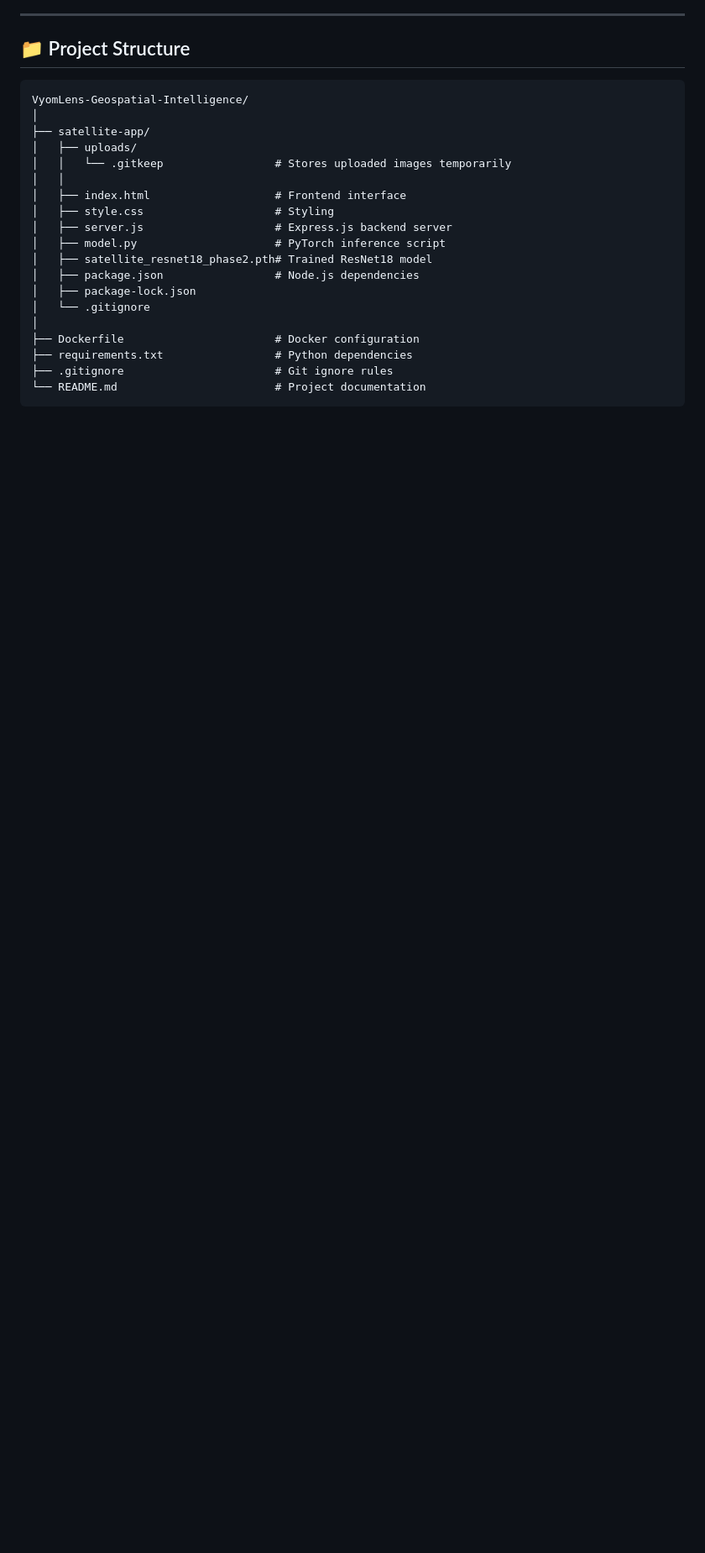
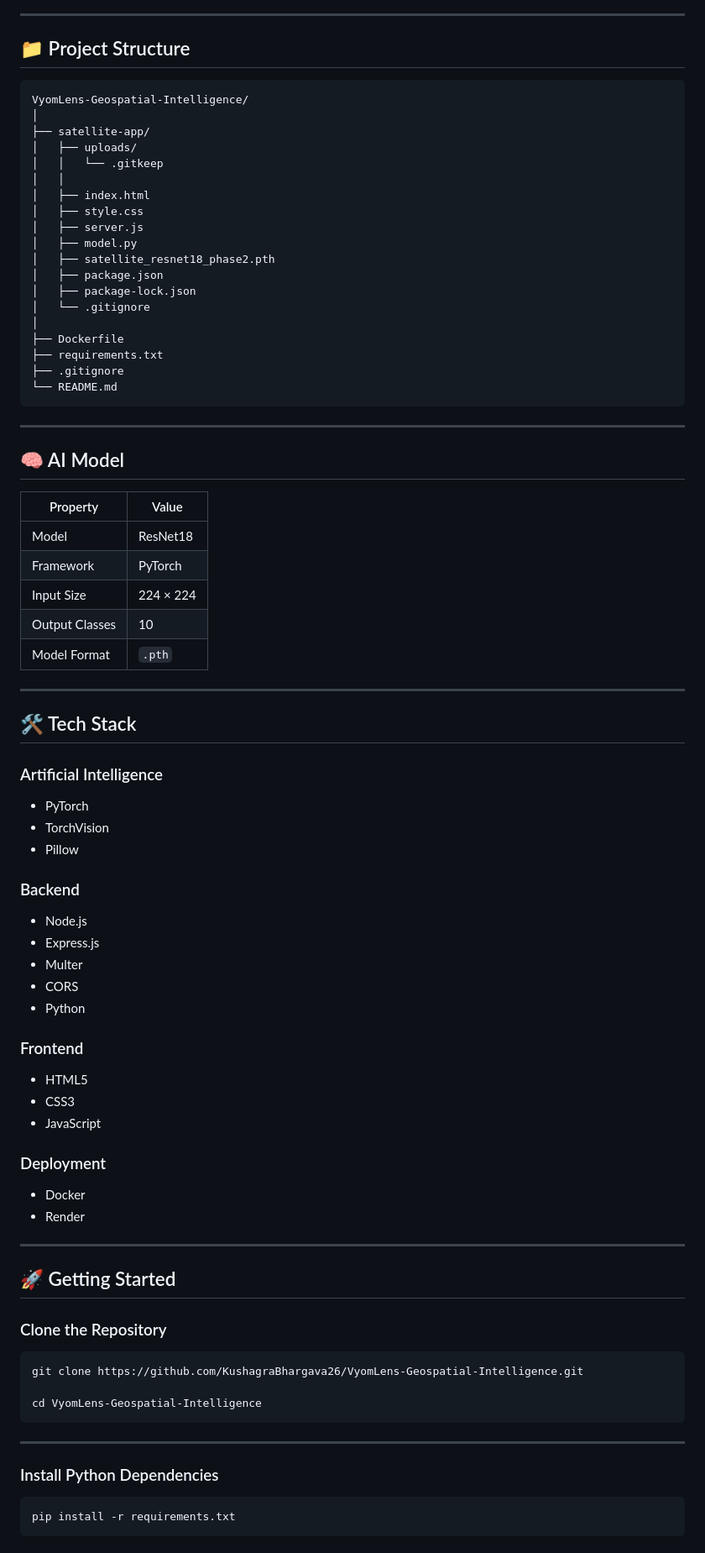
Before and after one commit to KushagraBhargava26/VyomLens-Geospatial-Intelligence, a Markdown page: README.md, the part around one of its changes. Shown at 84% size. Rendered like a GitHub page; blank space fills up the shorter version.

````diff
--- a/README.md
+++ b/README.md
@@ -41,19 +92,81 @@ VyomLens-Geospatial-Intelligence/
 │
 ├── satellite-app/
 │   ├── uploads/
-│   │   └── .gitkeep                 # Stores uploaded images temporarily
+│   │   └── .gitkeep
 │   │
-│   ├── index.html                   # Frontend interface
-│   ├── style.css                    # Styling
-│   ├── server.js                    # Express.js backend server
-│   ├── model.py                     # PyTorch inference script
-│   ├── satellite_resnet18_phase2.pth# Trained ResNet18 model
-│   ├── package.json                 # Node.js dependencies
+│   ├── index.html
+│   ├── style.css
+│   ├── server.js
+│   ├── model.py
+│   ├── satellite_resnet18_phase2.pth
+│   ├── package.json
 │   ├── package-lock.json
 │   └── .gitignore
 │
-├── Dockerfile                       # Docker configuration
-├── requirements.txt                 # Python dependencies
-├── .gitignore                       # Git ignore rules
-└── README.md                        # Project documentation
+├── Dockerfile
+├── requirements.txt
+├── .gitignore
+└── README.md
 ```
+
+---
+
+## 🧠 AI Model
+
+| Property | Value |
+|----------|-------|
+| Model | ResNet18 |
+| Framework | PyTorch |
+| Input Size | 224 × 224 |
+| Output Classes | 10 |
+| Model Format | `.pth` |
+
+---
+
+## 🛠️ Tech Stack
+
+### Artificial Intelligence
+
+- PyTorch
+- TorchVision
+- Pillow
+
+### Backend
+
+- Node.js
+- Express.js
+- Multer
+- CORS
+- Python
+
+### Frontend
+
+- HTML5
+- CSS3
+- JavaScript
+
+### Deployment
+
+- Docker
+- Render
+
+---
+
+## 🚀 Getting Started
+
+### Clone the Repository
+
+```bash
+git clone https://github.com/KushagraBhargava26/VyomLens-Geospatial-Intelligence.git
+
+cd VyomLens-Geospatial-Intelligence
+```
+
+---
+
+### Install Python Dependencies
+
+```bash
+pip install -r requirements.txt
+```
+
````
Also changed, not shown: other parts of README.md (+172 -27 lines).
